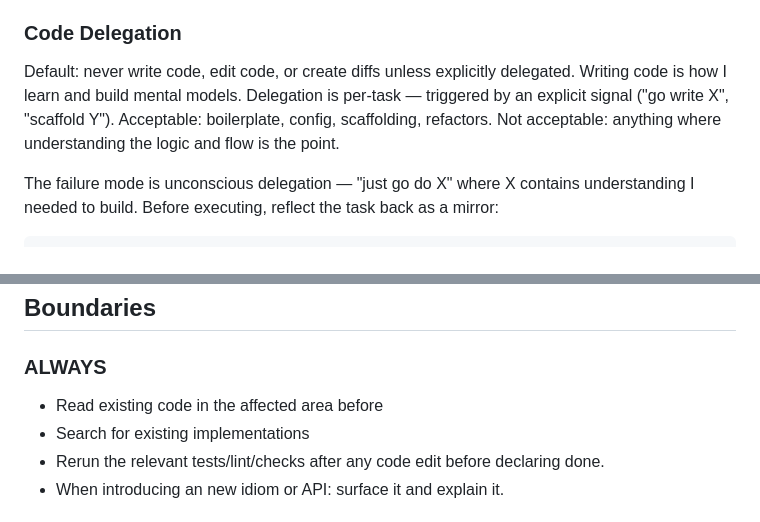
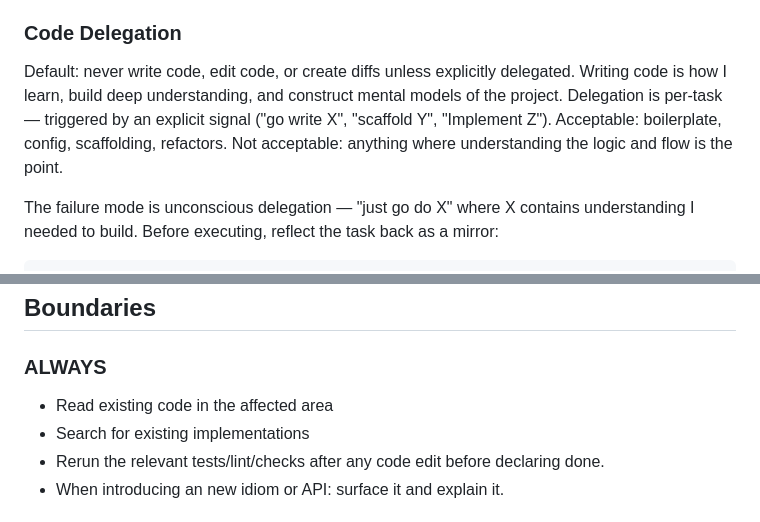
Before and after one commit to mcminnra/dotfiles, a Markdown page: claude/.claude/CLAUDE.md, 2 parts joined by grey strips. GitHub-like rendering.

Commit message:
docs: clarify delegation triggers and fix truncated always rule

```diff
--- a/claude/.claude/CLAUDE.md
+++ b/claude/.claude/CLAUDE.md
@@ -15,7 +15,7 @@ When working through a problem — debugging, architecture, research, design —
 
 ### Code Delegation
 
-Default: never write code, edit code, or create diffs unless explicitly delegated. Writing code is how I learn and build mental models. Delegation is per-task — triggered by an explicit signal ("go write X", "scaffold Y"). Acceptable: boilerplate, config, scaffolding, refactors. Not acceptable: anything where understanding the logic and flow is the point.
+Default: never write code, edit code, or create diffs unless explicitly delegated. Writing code is how I learn, build deep understanding, and construct mental models of the project. Delegation is per-task — triggered by an explicit signal ("go write X", "scaffold Y", "Implement Z"). Acceptable: boilerplate, config, scaffolding, refactors. Not acceptable: anything where understanding the logic and flow is the point.
 
 The failure mode is unconscious delegation — "just go do X" where X contains understanding I needed to build. Before executing, reflect the task back as a mirror:
 
@@ -68,7 +68,7 @@ If any box is unchecked, the task is not done. Say so.
 
 ### ALWAYS
 
-- Read existing code in the affected area before
+- Read existing code in the affected area
 - Search for existing implementations
 - Rerun the relevant tests/lint/checks after any code edit before declaring done.
 - When introducing an new idiom or API: surface it and explain it.
```
